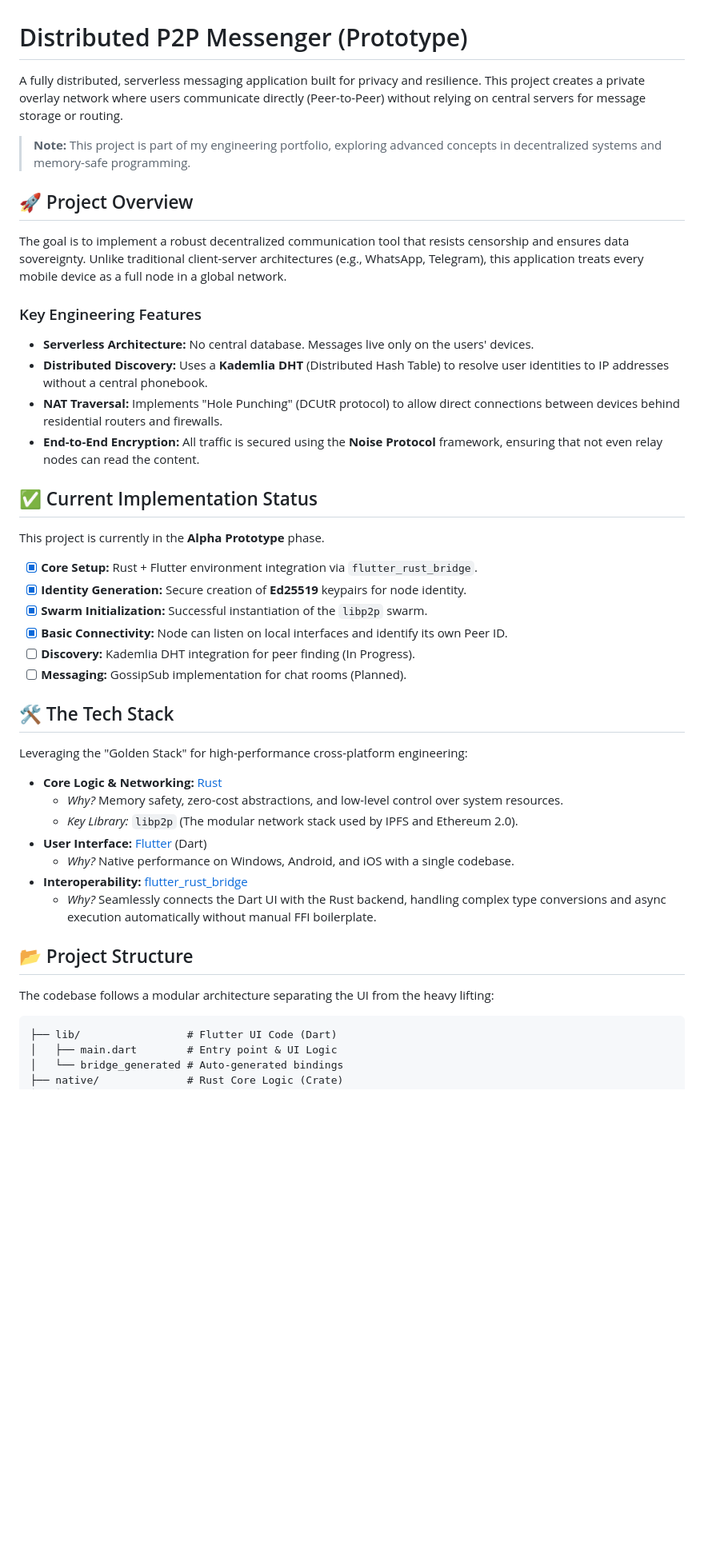
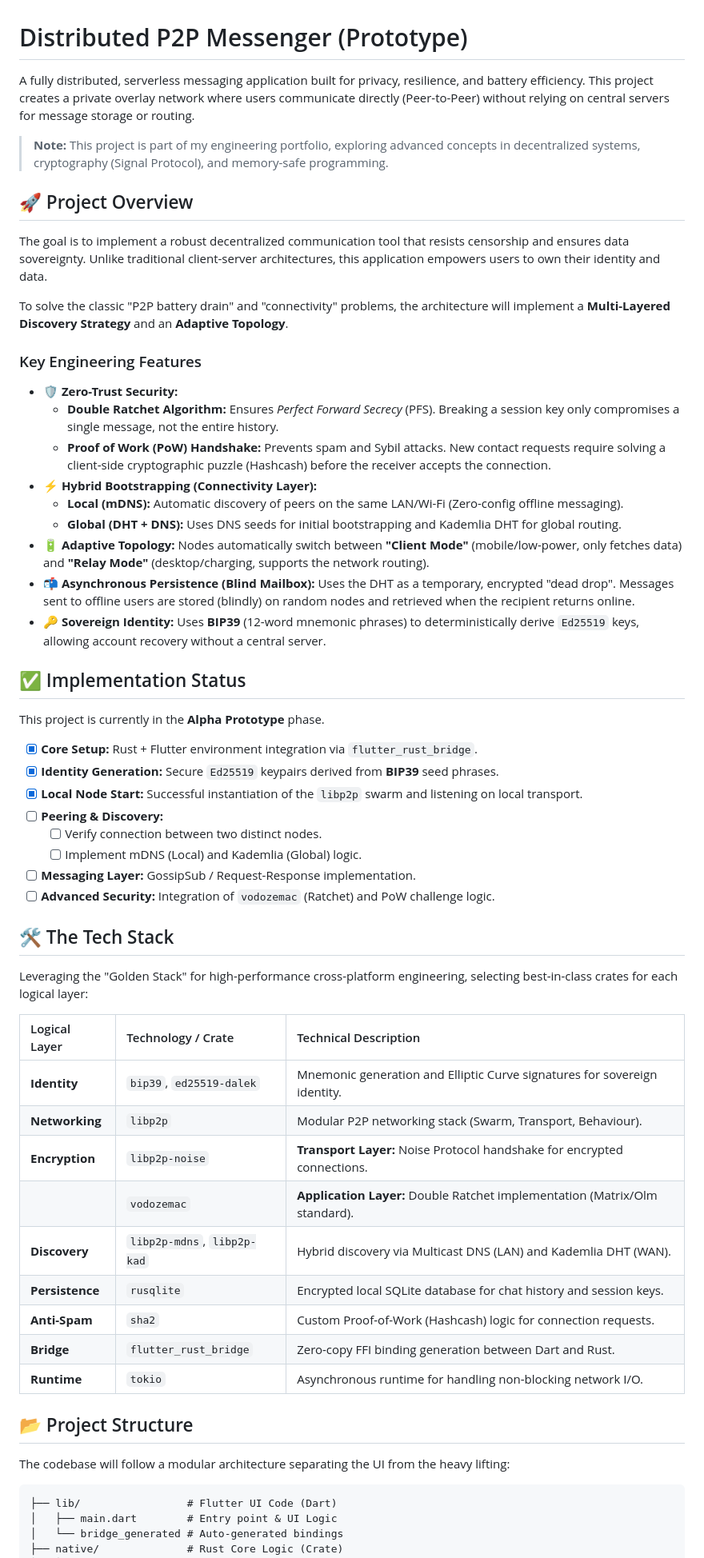
Before and after one commit to Oiertxo/P2PMsg, a Markdown page: README.md, the part around one of its changes. Shown at 80% size. GitHub-like rendering; blank space fills up the shorter version.

````diff
--- a/README.md
+++ b/README.md
@@ -1,46 +1,59 @@
 # Distributed P2P Messenger (Prototype)
 
-A fully distributed, serverless messaging application built for privacy and resilience. This project creates a private overlay network where users communicate directly (Peer-to-Peer) without relying on central servers for message storage or routing.
+A fully distributed, serverless messaging application built for privacy, resilience, and battery efficiency. This project creates a private overlay network where users communicate directly (Peer-to-Peer) without relying on central servers for message storage or routing.
 
-> **Note:** This project is part of my engineering portfolio, exploring advanced concepts in decentralized systems and memory-safe programming.
+> **Note:** This project is part of my engineering portfolio, exploring advanced concepts in decentralized systems, cryptography (Signal Protocol), and memory-safe programming.
 
 ## 🚀 Project Overview
 
-The goal is to implement a robust decentralized communication tool that resists censorship and ensures data sovereignty. Unlike traditional client-server architectures (e.g., WhatsApp, Telegram), this application treats every mobile device as a full node in a global network.
+The goal is to implement a robust decentralized communication tool that resists censorship and ensures data sovereignty. Unlike traditional client-server architectures, this application empowers users to own their identity and data.
+
+To solve the classic "P2P battery drain" and "connectivity" problems, the architecture will implement a **Multi-Layered Discovery Strategy** and an **Adaptive Topology**.
 
 ### Key Engineering Features
 
-* **Serverless Architecture:** No central database. Messages live only on the users' devices.
-* **Distributed Discovery:** Uses a **Kademlia DHT** (Distributed Hash Table) to resolve user identities to IP addresses without a central phonebook.
-* **NAT Traversal:** Implements "Hole Punching" (DCUtR protocol) to allow direct connections between devices behind residential routers and firewalls.
-* **End-to-End Encryption:** All traffic is secured using the **Noise Protocol** framework, ensuring that not even relay nodes can read the content.
+  * **🛡️ Zero-Trust Security:**
+      * **Double Ratchet Algorithm:** Ensures *Perfect Forward Secrecy* (PFS). Breaking a session key only compromises a single message, not the entire history.
+      * **Proof of Work (PoW) Handshake:** Prevents spam and Sybil attacks. New contact requests require solving a client-side cryptographic puzzle (Hashcash) before the receiver accepts the connection.
+  * **⚡ Hybrid Bootstrapping (Connectivity Layer):**
+      * **Local (mDNS):** Automatic discovery of peers on the same LAN/Wi-Fi (Zero-config offline messaging).
+      * **Global (DHT + DNS):** Uses DNS seeds for initial bootstrapping and Kademlia DHT for global routing.
+  * **🔋 Adaptive Topology:** Nodes automatically switch between **"Client Mode"** (mobile/low-power, only fetches data) and **"Relay Mode"** (desktop/charging, supports the network routing).
+  * **📬 Asynchronous Persistence (Blind Mailbox):** Uses the DHT as a temporary, encrypted "dead drop". Messages sent to offline users are stored (blindly) on random nodes and retrieved when the recipient returns online.
+  * **🔑 Sovereign Identity:** Uses **BIP39** (12-word mnemonic phrases) to deterministically derive `Ed25519` keys, allowing account recovery without a central server.
 
-## ✅ Current Implementation Status
+## ✅ Implementation Status
 
 This project is currently in the **Alpha Prototype** phase.
 
-* [x] **Core Setup:** Rust + Flutter environment integration via `flutter_rust_bridge`.
-* [x] **Identity Generation:** Secure creation of **Ed25519** keypairs for node identity.
-* [x] **Swarm Initialization:** Successful instantiation of the `libp2p` swarm.
-* [x] **Basic Connectivity:** Node can listen on local interfaces and identify its own Peer ID.
-* [ ] **Discovery:** Kademlia DHT integration for peer finding (In Progress).
-* [ ] **Messaging:** GossipSub implementation for chat rooms (Planned).
+  * [x] **Core Setup:** Rust + Flutter environment integration via `flutter_rust_bridge`.
+  * [x] **Identity Generation:** Secure `Ed25519` keypairs derived from **BIP39** seed phrases.
+  * [x] **Local Node Start:** Successful instantiation of the `libp2p` swarm and listening on local transport.
+  * [ ] **Peering & Discovery:**
+      * [ ] Verify connection between two distinct nodes.
+      * [ ] Implement mDNS (Local) and Kademlia (Global) logic.
+  * [ ] **Messaging Layer:** GossipSub / Request-Response implementation.
+  * [ ] **Advanced Security:** Integration of `vodozemac` (Ratchet) and PoW challenge logic.
 
 ## 🛠️ The Tech Stack
 
-Leveraging the "Golden Stack" for high-performance cross-platform engineering:
+Leveraging the "Golden Stack" for high-performance cross-platform engineering, selecting best-in-class crates for each logical layer:
 
-* **Core Logic & Networking:** [Rust](https://www.rust-lang.org/)
-  * *Why?* Memory safety, zero-cost abstractions, and low-level control over system resources.
-  * *Key Library:* `libp2p` (The modular network stack used by IPFS and Ethereum 2.0).
-* **User Interface:** [Flutter](https://flutter.dev/) (Dart)
-  * *Why?* Native performance on Windows, Android, and iOS with a single codebase.
-* **Interoperability:** [flutter\_rust\_bridge](https://github.com/fzyzcjy/flutter_rust_bridge)
-  * *Why?* Seamlessly connects the Dart UI with the Rust backend, handling complex type conversions and async execution automatically without manual FFI boilerplate.
+| Logical Layer | Technology / Crate | Technical Description |
+| :--- | :--- | :--- |
+| **Identity** | `bip39`, `ed25519-dalek` | Mnemonic generation and Elliptic Curve signatures for sovereign identity. |
+| **Networking** | `libp2p` | Modular P2P networking stack (Swarm, Transport, Behaviour). |
+| **Encryption** | `libp2p-noise` | **Transport Layer:** Noise Protocol handshake for encrypted connections. |
+| | `vodozemac` | **Application Layer:** Double Ratchet implementation (Matrix/Olm standard). |
+| **Discovery** | `libp2p-mdns`, `libp2p-kad` | Hybrid discovery via Multicast DNS (LAN) and Kademlia DHT (WAN). |
+| **Persistence** | `rusqlite` | Encrypted local SQLite database for chat history and session keys. |
+| **Anti-Spam** | `sha2` | Custom Proof-of-Work (Hashcash) logic for connection requests. |
+| **Bridge** | `flutter_rust_bridge` | Zero-copy FFI binding generation between Dart and Rust. |
+| **Runtime** | `tokio` | Asynchronous runtime for handling non-blocking network I/O. |
 
 ## 📂 Project Structure
 
-The codebase follows a modular architecture separating the UI from the heavy lifting:
+The codebase will follow a modular architecture separating the UI from the heavy lifting:
 
 ```
 ├── lib/                 # Flutter UI Code (Dart)
````
Also changed, not shown: other parts of README.md (+10 -7 lines).
